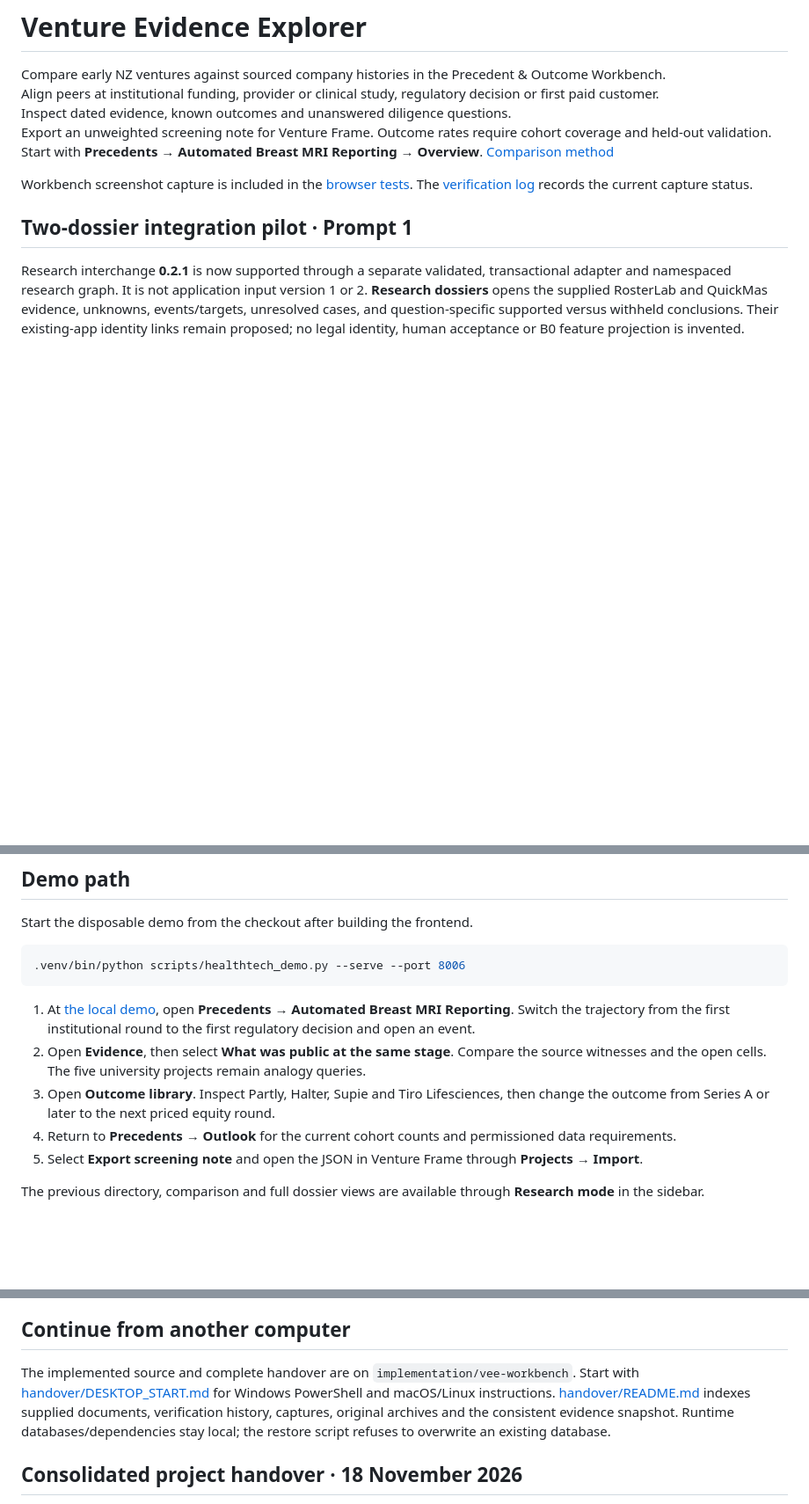
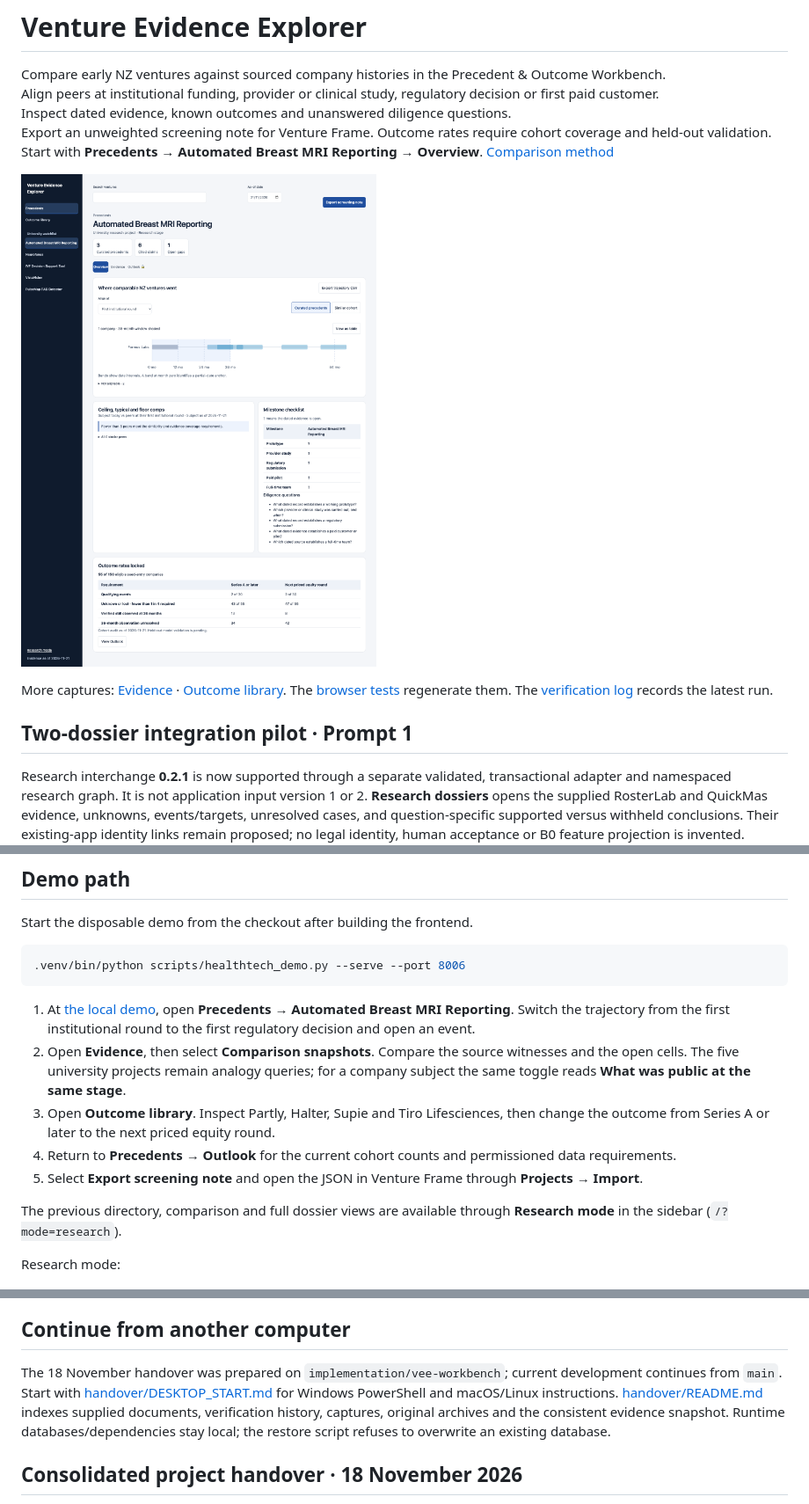
Before and after one commit to spar473/venture_evidence_explorer, a Markdown page: README.md, 3 parts joined by grey strips. Shown at 88% size. GitHub-like rendering; pictures changed too: docs/healthtech-pilot/screenshots/workbench-overview.png (added); blank space fills up the shorter version.

Commit message:
chore: round review cleanup - untrack test output, archive superseded prompts, add workbench screenshots, fix Outcome test locator

````diff
--- a/README.md
+++ b/README.md
@@ -6,7 +6,9 @@ Inspect dated evidence, known outcomes and unanswered diligence questions.<br>
 Export an unweighted screening note for Venture Frame. Outcome rates require cohort coverage and held-out validation.<br>
 Start with **Precedents → Automated Breast MRI Reporting → Overview**. [Comparison method](docs/design/COMPS_METHOD.md)
 
-Workbench screenshot capture is included in the [browser tests](frontend/e2e/workbench.spec.ts). The [verification log](docs/healthtech-pilot/STATUS.md#pending-local-verification) records the current capture status.
+![Precedent workbench Overview for Automated Breast MRI Reporting, with the curated trajectory, comp abstention, milestone checklist and locked outcome rates](docs/healthtech-pilot/screenshots/workbench-overview.png)
+
+More captures: [Evidence](docs/healthtech-pilot/screenshots/workbench-evidence.png) · [Outcome library](docs/healthtech-pilot/screenshots/workbench-outcome-library.png). The [browser tests](frontend/e2e/workbench.spec.ts) regenerate them. The [verification log](docs/healthtech-pilot/STATUS.md#round-review--21-november-2026) records the latest run.
 
 ## Two-dossier integration pilot · Prompt 1
 
@@ -74,12 +76,14 @@ Start the disposable demo from the checkout after building the frontend.
 ```
 
 1. At [the local demo](http://127.0.0.1:8006), open **Precedents → Automated Breast MRI Reporting**. Switch the trajectory from the first institutional round to the first regulatory decision and open an event.
-2. Open **Evidence**, then select **What was public at the same stage**. Compare the source witnesses and the open cells. The five university projects remain analogy queries.
+2. Open **Evidence**, then select **Comparison snapshots**. Compare the source witnesses and the open cells. The five university projects remain analogy queries; for a company subject the same toggle reads **What was public at the same stage**.
 3. Open **Outcome library**. Inspect Partly, Halter, Supie and Tiro Lifesciences, then change the outcome from Series A or later to the next priced equity round.
 4. Return to **Precedents → Outlook** for the current cohort counts and permissioned data requirements.
 5. Select **Export screening note** and open the JSON in Venture Frame through **Projects → Import**.
 
-The previous directory, comparison and full dossier views are available through **Research mode** in the sidebar.
+The previous directory, comparison and full dossier views are available through **Research mode** in the sidebar (`/?mode=research`).
+
+Research mode:
 
 ![Research mode dossier showing the Formus comparison and links to source claims](docs/healthtech-pilot/mri-comparison.png)
 
@@ -150,7 +154,7 @@ The current-state review fixes (F1–F3) and dossier/discovery presentation refi
 
 ## Continue from another computer
 
-The implemented source and complete handover are on `implementation/vee-workbench`. Start with [handover/DESKTOP_START.md](handover/DESKTOP_START.md) for Windows PowerShell and macOS/Linux instructions. [handover/README.md](handover/README.md) indexes supplied documents, verification history, captures, original archives and the consistent evidence snapshot. Runtime databases/dependencies stay local; the restore script refuses to overwrite an existing database.
+The 18 November handover was prepared on `implementation/vee-workbench`; current development continues from `main`. Start with [handover/DESKTOP_START.md](handover/DESKTOP_START.md) for Windows PowerShell and macOS/Linux instructions. [handover/README.md](handover/README.md) indexes supplied documents, verification history, captures, original archives and the consistent evidence snapshot. Runtime databases/dependencies stay local; the restore script refuses to overwrite an existing database.
 
 ## Consolidated project handover · 18 November 2026
 
````
Also changed, not shown: docs/healthtech-pilot/README.md (+1 -1 lines), docs/healthtech-pilot/STATUS.md (+14 -2 lines), docs/healthtech-pilot/screenshots/workbench-evidence.png (added), docs/healthtech-pilot/screenshots/workbench-outcome-library.png (added), 10 other files.
